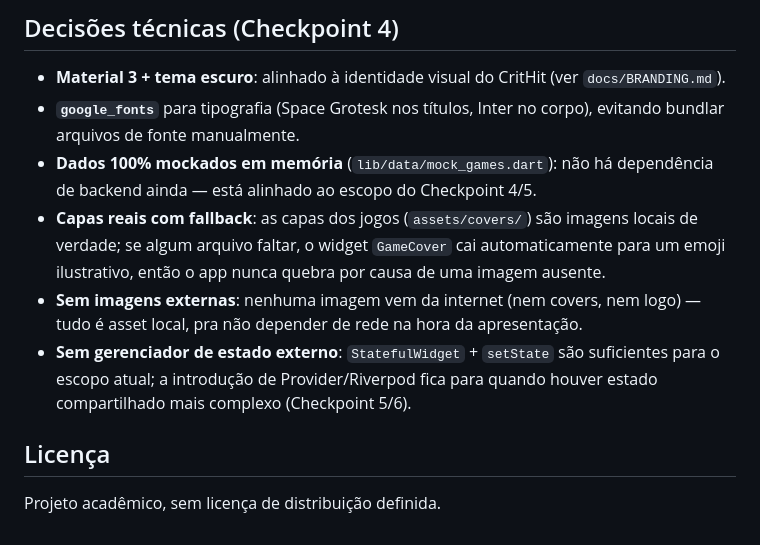
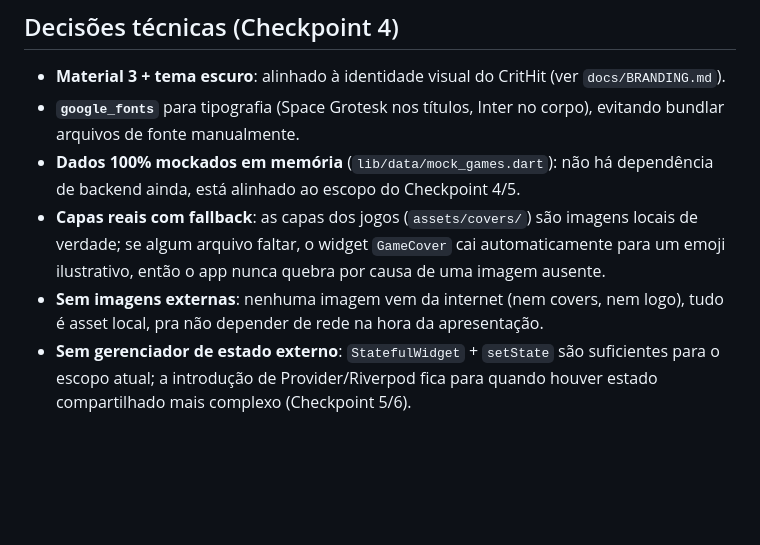
Before and after one commit to LucasFLima21122/crithit, a Markdown page: README.md, the part around one of its changes. Rendered like a GitHub page; blank space fills up the shorter version.

```diff
--- a/README.md
+++ b/README.md
@@ -85,11 +85,7 @@ docs/
 
 - **Material 3 + tema escuro**: alinhado à identidade visual do CritHit (ver `docs/BRANDING.md`).
 - **`google_fonts`** para tipografia (Space Grotesk nos títulos, Inter no corpo), evitando bundlar arquivos de fonte manualmente.
-- **Dados 100% mockados em memória** (`lib/data/mock_games.dart`): não há dependência de backend ainda — está alinhado ao escopo do Checkpoint 4/5.
+- **Dados 100% mockados em memória** (`lib/data/mock_games.dart`): não há dependência de backend ainda, está alinhado ao escopo do Checkpoint 4/5.
 - **Capas reais com fallback**: as capas dos jogos (`assets/covers/`) são imagens locais de verdade; se algum arquivo faltar, o widget `GameCover` cai automaticamente para um emoji ilustrativo, então o app nunca quebra por causa de uma imagem ausente.
-- **Sem imagens externas**: nenhuma imagem vem da internet (nem covers, nem logo) — tudo é asset local, pra não depender de rede na hora da apresentação.
+- **Sem imagens externas**: nenhuma imagem vem da internet (nem covers, nem logo), tudo é asset local, pra não depender de rede na hora da apresentação.
 - **Sem gerenciador de estado externo**: `StatefulWidget` + `setState` são suficientes para o escopo atual; a introdução de Provider/Riverpod fica para quando houver estado compartilhado mais complexo (Checkpoint 5/6).
-
-## Licença
-
-Projeto acadêmico, sem licença de distribuição definida.
```
Also changed, not shown: other parts of README.md (+1 -1 lines), docs/BRANDING.md (+8 -8 lines), docs/GUIA_FIGMA_CRITHIT.md (+3 -3 lines).
